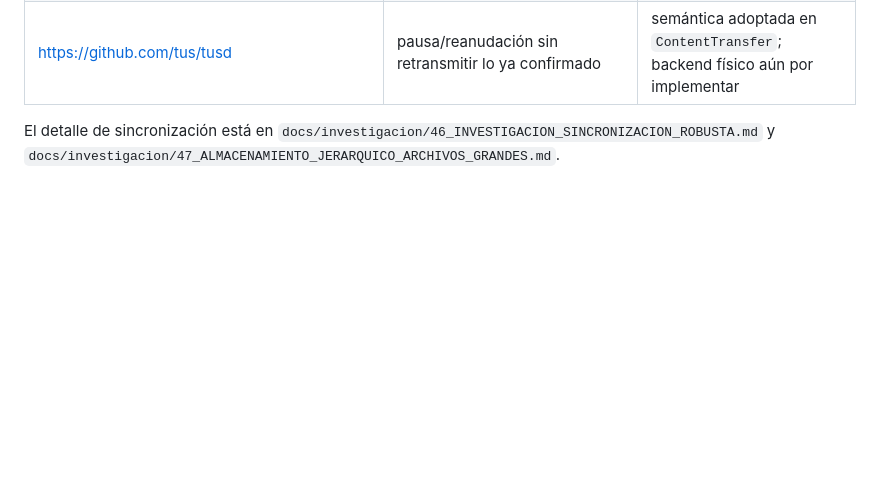
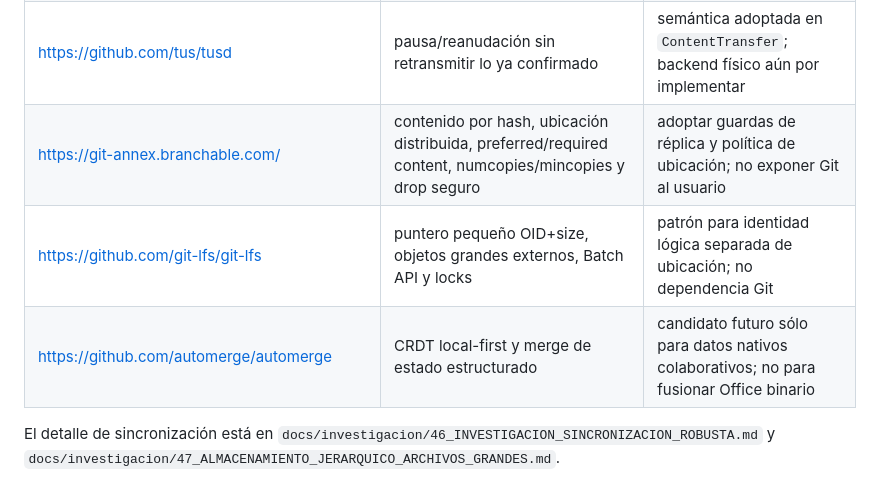
Before and after one commit to francisco-oos/Server-Oficina, a Markdown page: docs/investigacion/04_REFERENCIAS_REPOSITORIOS.md, the part around the change. GitHub-like rendering; blank space fills up the shorter version.

Commit message:
docs: registrar git-annex, Git LFS y Automerge

```diff
--- a/docs/investigacion/04_REFERENCIAS_REPOSITORIOS.md
+++ b/docs/investigacion/04_REFERENCIAS_REPOSITORIOS.md
@@ -82,6 +82,9 @@ La release sólo conserva metadatos y conclusiones de diseño de documentos prop
 | https://github.com/ajeetdsouza/zoxide | frecency y ranking de rutas usadas | inspiración para Smart Navigator; no sirve como buscador de contenido documental |
 | https://github.com/NousResearch/hermes-agent | runtime de agente, herramientas, skills, memoria/learning loop y backends aislables | estudiar separación Agent Runtime/Tool Registry/Skills; **no** convertir su memoria del agente en verdad de oficina |
 | https://github.com/tus/tusd | pausa/reanudación sin retransmitir lo ya confirmado | semántica adoptada en `ContentTransfer`; backend físico aún por implementar |
+| https://git-annex.branchable.com/ | contenido por hash, ubicación distribuida, preferred/required content, numcopies/mincopies y drop seguro | adoptar guardas de réplica y política de ubicación; no exponer Git al usuario |
+| https://github.com/git-lfs/git-lfs | puntero pequeño OID+size, objetos grandes externos, Batch API y locks | patrón para identidad lógica separada de ubicación; no dependencia Git |
+| https://github.com/automerge/automerge | CRDT local-first y merge de estado estructurado | candidato futuro sólo para datos nativos colaborativos; no para fusionar Office binario |
 
 El detalle de sincronización está en
 `docs/investigacion/46_INVESTIGACION_SINCRONIZACION_ROBUSTA.md` y
```
